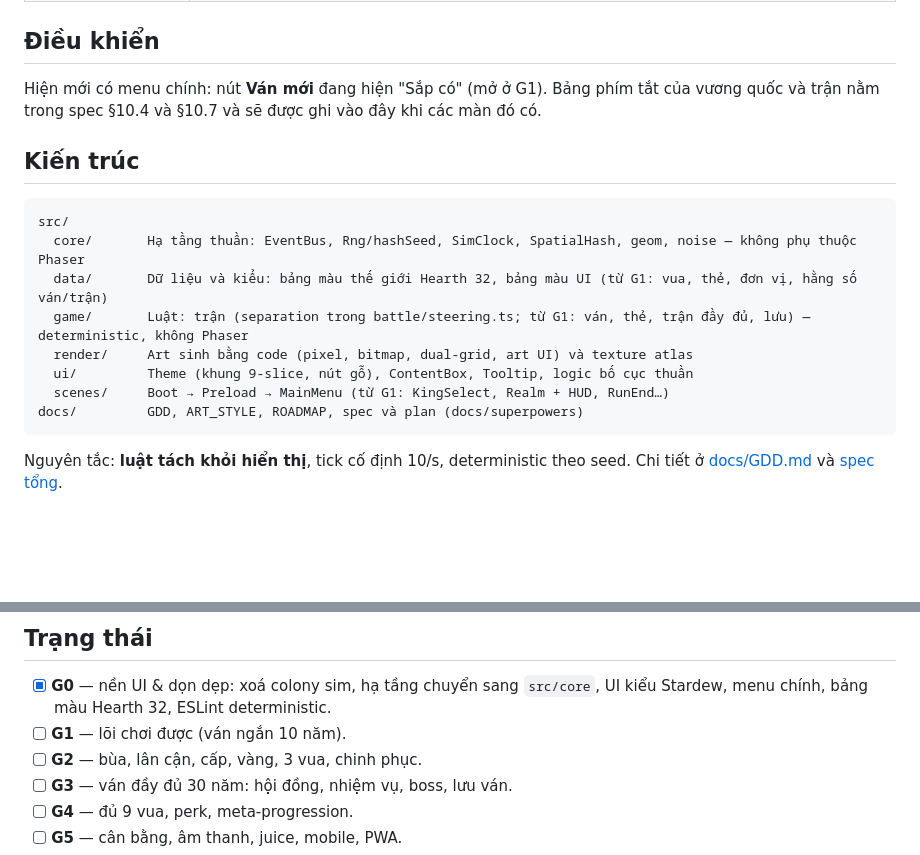
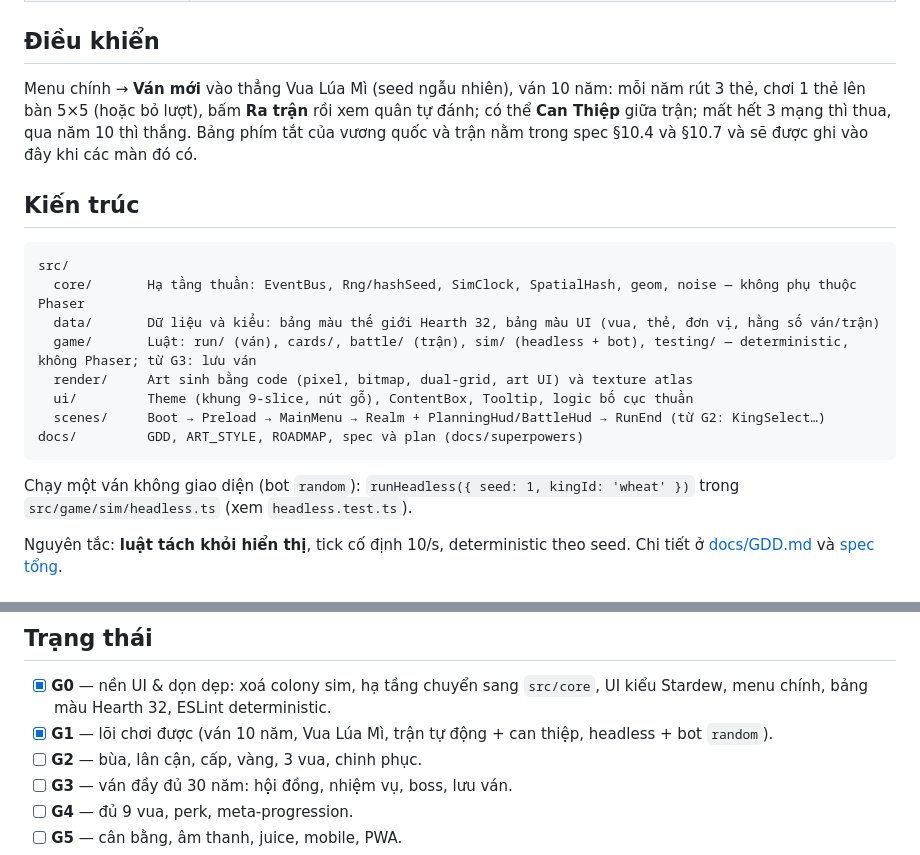
Before and after one commit to ThachHuynhIT/ashen-hollow, a Markdown page: README.md, 2 parts joined by grey strips. GitHub-like rendering; blank space fills up the shorter version.

````diff
--- a/README.md
+++ b/README.md
@@ -22,20 +22,22 @@ npm run dev        # http://localhost:5173 (cũng mở được từ điện tho
 
 ## Điều khiển
 
-Hiện mới có menu chính: nút **Ván mới** đang hiện "Sắp có" (mở ở G1). Bảng phím tắt của vương quốc và trận nằm trong spec §10.4 và §10.7 và sẽ được ghi vào đây khi các màn đó có.
+Menu chính → **Ván mới** vào thẳng Vua Lúa Mì (seed ngẫu nhiên), ván 10 năm: mỗi năm rút 3 thẻ, chơi 1 thẻ lên bàn 5×5 (hoặc bỏ lượt), bấm **Ra trận** rồi xem quân tự đánh; có thể **Can Thiệp** giữa trận; mất hết 3 mạng thì thua, qua năm 10 thì thắng. Bảng phím tắt của vương quốc và trận nằm trong spec §10.4 và §10.7 và sẽ được ghi vào đây khi các màn đó có.
 
 ## Kiến trúc
 
 ```
 src/
   core/       Hạ tầng thuần: EventBus, Rng/hashSeed, SimClock, SpatialHash, geom, noise — không phụ thuộc Phaser
-  data/       Dữ liệu và kiểu: bảng màu thế giới Hearth 32, bảng màu UI (từ G1: vua, thẻ, đơn vị, hằng số ván/trận)
-  game/       Luật: trận (separation trong battle/steering.ts; từ G1: ván, thẻ, trận đầy đủ, lưu) — deterministic, không Phaser
+  data/       Dữ liệu và kiểu: bảng màu thế giới Hearth 32, bảng màu UI (vua, thẻ, đơn vị, hằng số ván/trận)
+  game/       Luật: run/ (ván), cards/, battle/ (trận), sim/ (headless + bot), testing/ — deterministic, không Phaser; từ G3: lưu ván
   render/     Art sinh bằng code (pixel, bitmap, dual-grid, art UI) và texture atlas
   ui/         Theme (khung 9-slice, nút gỗ), ContentBox, Tooltip, logic bố cục thuần
-  scenes/     Boot → Preload → MainMenu (từ G1: KingSelect, Realm + HUD, RunEnd…)
+  scenes/     Boot → Preload → MainMenu → Realm + PlanningHud/BattleHud → RunEnd (từ G2: KingSelect…)
 docs/         GDD, ART_STYLE, ROADMAP, spec và plan (docs/superpowers)
 ```
+
+Chạy một ván không giao diện (bot `random`): `runHeadless({ seed: 1, kingId: 'wheat' })` trong `src/game/sim/headless.ts` (xem `headless.test.ts`).
 
 Nguyên tắc: **luật tách khỏi hiển thị**, tick cố định 10/s, deterministic theo seed. Chi tiết ở [docs/GDD.md](docs/GDD.md) và [spec tổng](docs/superpowers/specs/2026-10-16-crowned-kingdoms-design.md).
 
@@ -48,7 +50,7 @@ Nguyên tắc: **luật tách khỏi hiển thị**, tick cố định 10/s, det
 ## Trạng thái
 
 - [x] **G0** — nền UI & dọn dẹp: xoá colony sim, hạ tầng chuyển sang `src/core`, UI kiểu Stardew, menu chính, bảng màu Hearth 32, ESLint deterministic.
-- [ ] **G1** — lõi chơi được (ván ngắn 10 năm).
+- [x] **G1** — lõi chơi được (ván 10 năm, Vua Lúa Mì, trận tự động + can thiệp, headless + bot `random`).
 - [ ] **G2** — bùa, lân cận, cấp, vàng, 3 vua, chinh phục.
 - [ ] **G3** — ván đầy đủ 30 năm: hội đồng, nhiệm vụ, boss, lưu ván.
 - [ ] **G4** — đủ 9 vua, perk, meta-progression.
````
Also changed, not shown: CLAUDE.md (+4 -1 lines), docs/ROADMAP.md (+11 -0 lines).
